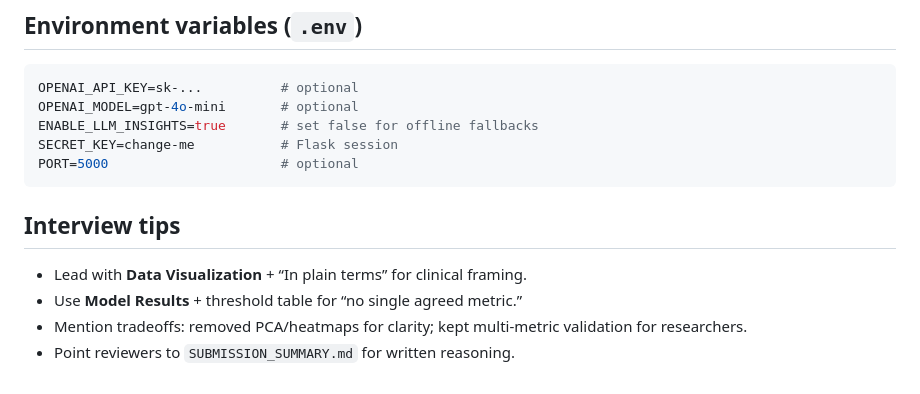
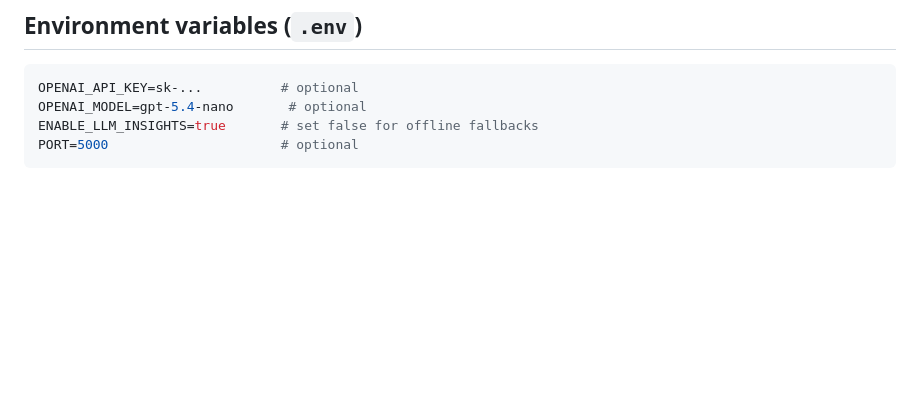
Before and after one commit to Raj-Shah-20/UNC-Assessment, a Markdown page: README.md, the part around the change. Drawn GitHub-style; blank space fills up the shorter version.

Commit message:
clean up README

````diff
--- a/README.md
+++ b/README.md
@@ -96,15 +96,7 @@ Re-run after changing the synthetic recipe: `python data_generator.py`
 
 ```bash
 OPENAI_API_KEY=sk-...          # optional
-OPENAI_MODEL=gpt-4o-mini       # optional
+OPENAI_MODEL=gpt-5.4-nano       # optional
 ENABLE_LLM_INSIGHTS=true       # set false for offline fallbacks
-SECRET_KEY=change-me           # Flask session
 PORT=5000                      # optional
 ```
-
-## Interview tips
-
-- Lead with **Data Visualization** + “In plain terms” for clinical framing.
-- Use **Model Results** + threshold table for “no single agreed metric.”
-- Mention tradeoffs: removed PCA/heatmaps for clarity; kept multi-metric validation for researchers.
-- Point reviewers to `SUBMISSION_SUMMARY.md` for written reasoning.
````
